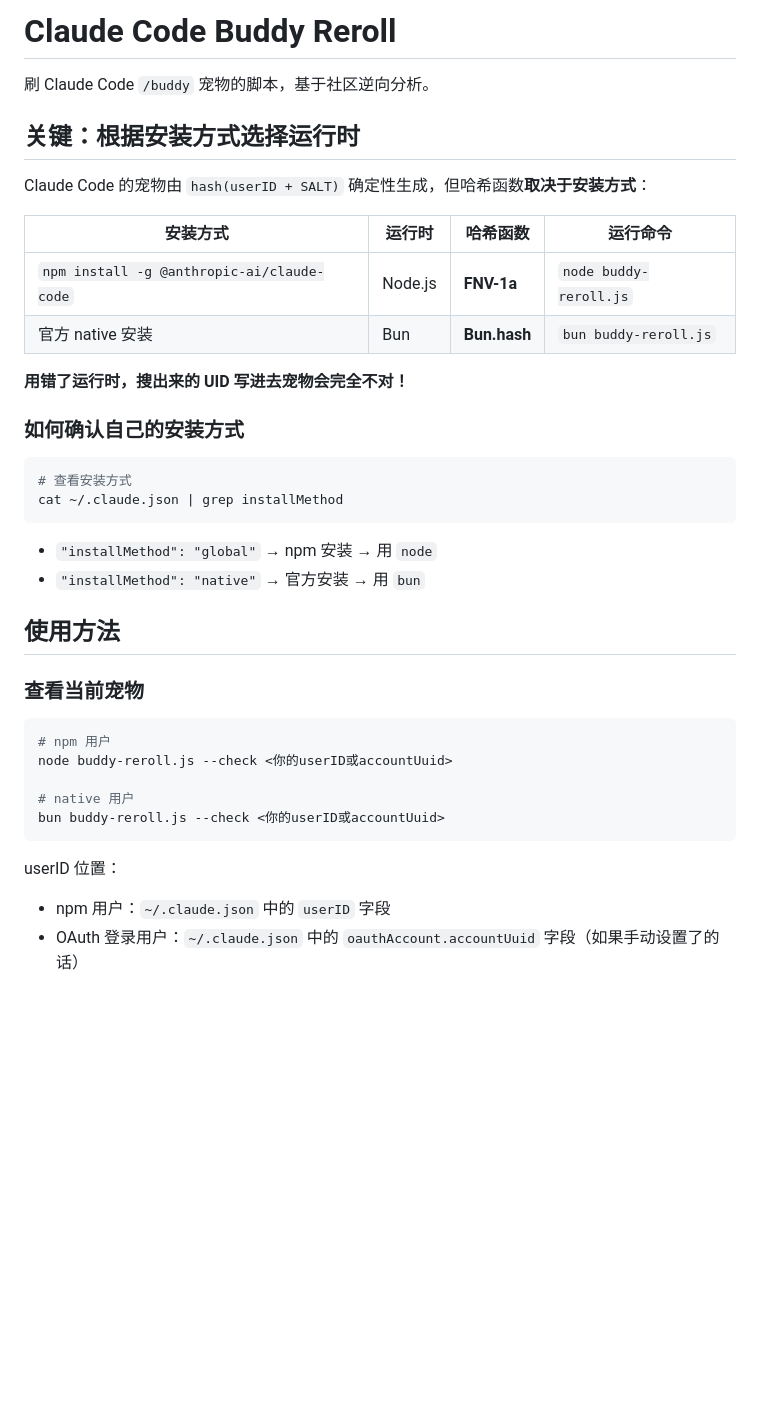
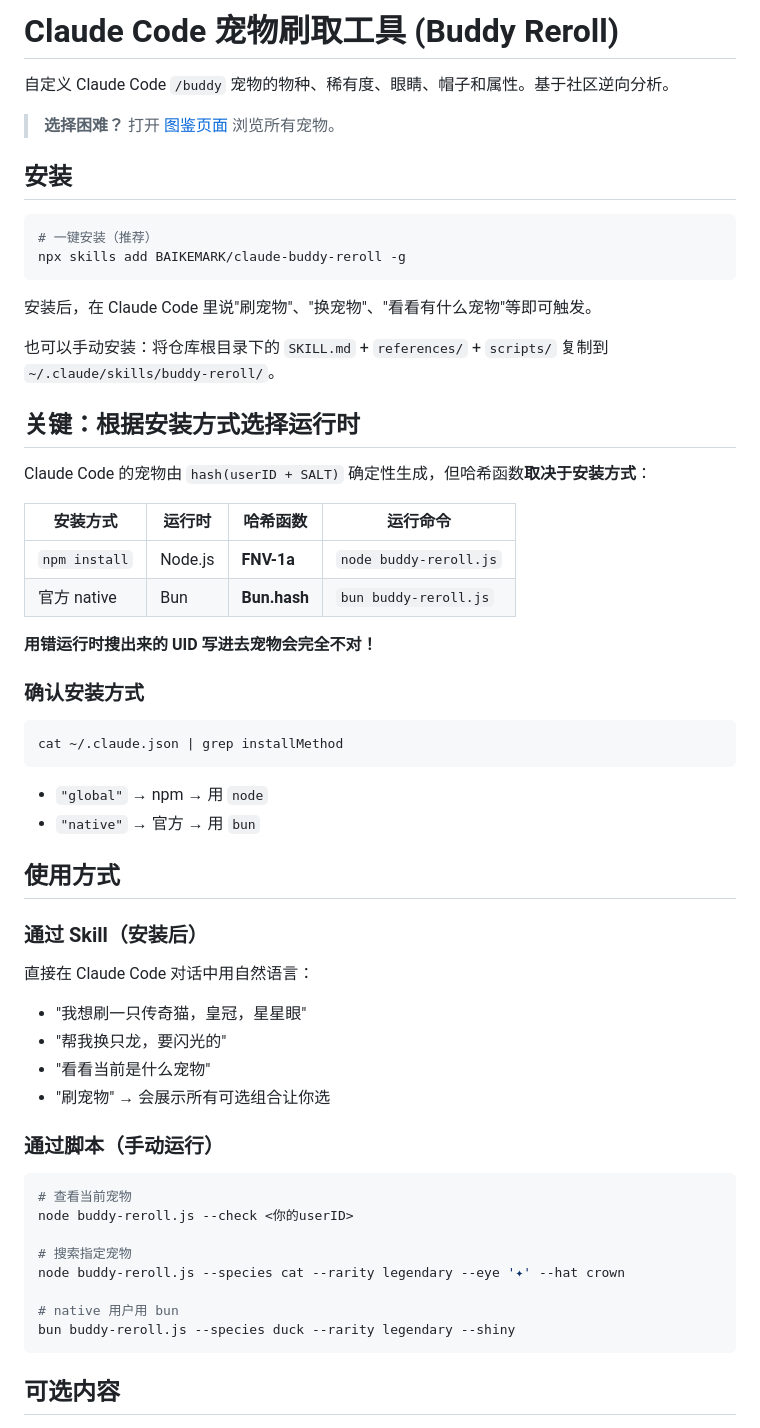
Before and after one commit to BAIKEMARK/claude-buddy-reroll, a Markdown page: README.md, the part around one of its changes. Rendered like a GitHub page; blank space fills up the shorter version.

````diff
--- a/README.md
+++ b/README.md
@@ -1,6 +1,19 @@
-# Claude Code Buddy Reroll
+# Claude Code 宠物刷取工具 (Buddy Reroll)
 
-刷 Claude Code `/buddy` 宠物的脚本，基于社区逆向分析。
+自定义 Claude Code `/buddy` 宠物的物种、稀有度、眼睛、帽子和属性。基于社区逆向分析。
+
+> **选择困难？** 打开 [图鉴页面](https://github.com/BAIKEMARK/claude-buddy-reroll/blob/main/index.html) 浏览所有宠物。
+
+## 安装
+
+```bash
+# 一键安装（推荐）
+npx skills add BAIKEMARK/claude-buddy-reroll -g
+```
+
+安装后，在 Claude Code 里说"刷宠物"、"换宠物"、"看看有什么宠物"等即可触发。
+
+也可以手动安装：将仓库根目录下的 `SKILL.md` + `references/` + `scripts/` 复制到 `~/.claude/skills/buddy-reroll/`。
 
 ## 关键：根据安装方式选择运行时
 
@@ -8,34 +21,43 @@ Claude Code 的宠物由 `hash(userID + SALT)` 确定性生成，但哈希函数
 
 | 安装方式 | 运行时 | 哈希函数 | 运行命令 |
 |---------|--------|---------|---------|
-| `npm install -g @anthropic-ai/claude-code` | Node.js | **FNV-1a** | `node buddy-reroll.js` |
-| 官方 native 安装 | Bun | **Bun.hash** | `bun buddy-reroll.js` |
+| `npm install` | Node.js | **FNV-1a** | `node buddy-reroll.js` |
+| 官方 native | Bun | **Bun.hash** | `bun buddy-reroll.js` |
 
-**用错了运行时，搜出来的 UID 写进去宠物会完全不对！**
+**用错运行时搜出来的 UID 写进去宠物会完全不对！**
 
-### 如何确认自己的安装方式
+### 确认安装方式
 
 ```bash
-# 查看安装方式
 cat ~/.claude.json | grep installMethod
 ```
 
-- `"installMethod": "global"` → npm 安装 → 用 `node`
-- `"installMethod": "native"` → 官方安装 → 用 `bun`
+- `"global"` → npm → 用 `node`
+- `"native"` → 官方 → 用 `bun`
 
-## 使用方法
+## 使用方式
 
-### 查看当前宠物
+### 通过 Skill（安装后）
+
+直接在 Claude Code 对话中用自然语言：
+
+- "我想刷一只传奇猫，皇冠，星星眼"
+- "帮我换只龙，要闪光的"
+- "看看当前是什么宠物"
+- "刷宠物" → 会展示所有可选组合让你选
+
+### 通过脚本（手动运行）
 
 ```bash
-# npm 用户
-node buddy-reroll.js --check <你的userID或accountUuid>
+# 查看当前宠物
+node buddy-reroll.js --check <你的userID>
 
-# native 用户
-bun buddy-reroll.js --check <你的userID或accountUuid>
+# 搜索指定宠物
+node buddy-reroll.js --species cat --rarity legendary --eye '✦' --hat crown
+
+# native 用户用 bun
+bun buddy-reroll.js --species duck --rarity legendary --shiny
 ```
 
-userID 位置：
-- npm 用户：`~/.claude.json` 中的 `userID` 字段
-- OAuth 登录用户：`~/.claude.json` 中的 `oauthAccount.accountUuid` 字段（如果手动设置了的话）
+## 可选内容
 
````
Also changed, not shown: other parts of README.md (+17 -44 lines).
